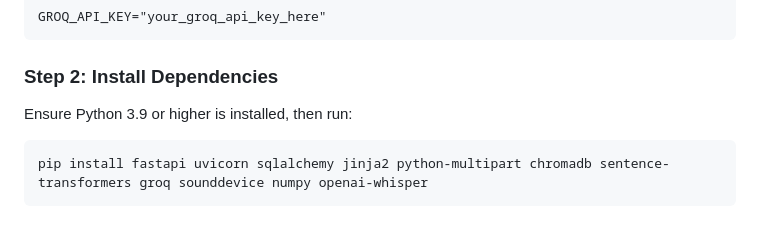
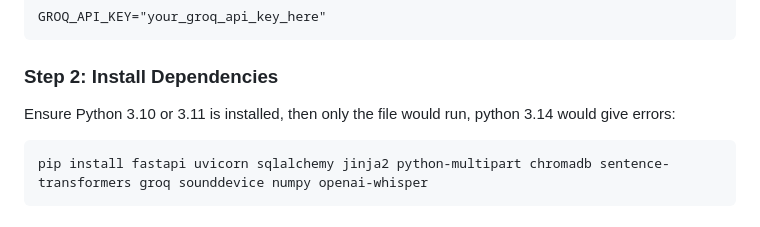
Before and after one commit to shloktalhar25/intel_unnati, a Markdown page: README.md, the part around the change. GitHub-like rendering.

````diff
--- a/README.md
+++ b/README.md
@@ -99,7 +99,7 @@ GROQ_API_KEY="your_groq_api_key_here"
 ```
 
 ### Step 2: Install Dependencies
-Ensure Python 3.9 or higher is installed, then run:
+Ensure Python 3.10 or 3.11 is installed, then only the file would run, python 3.14 would give errors:
 ```
 pip install fastapi uvicorn sqlalchemy jinja2 python-multipart chromadb sentence-transformers groq sounddevice numpy openai-whisper
 ```
````
